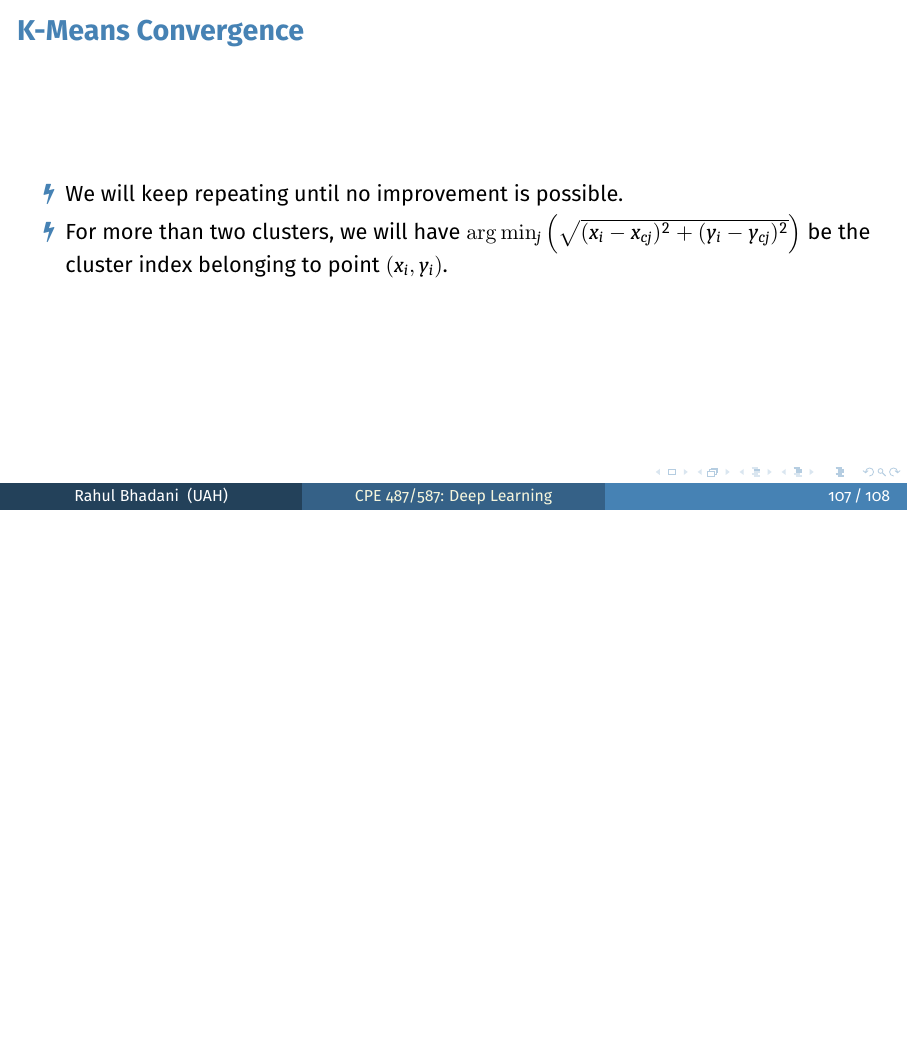
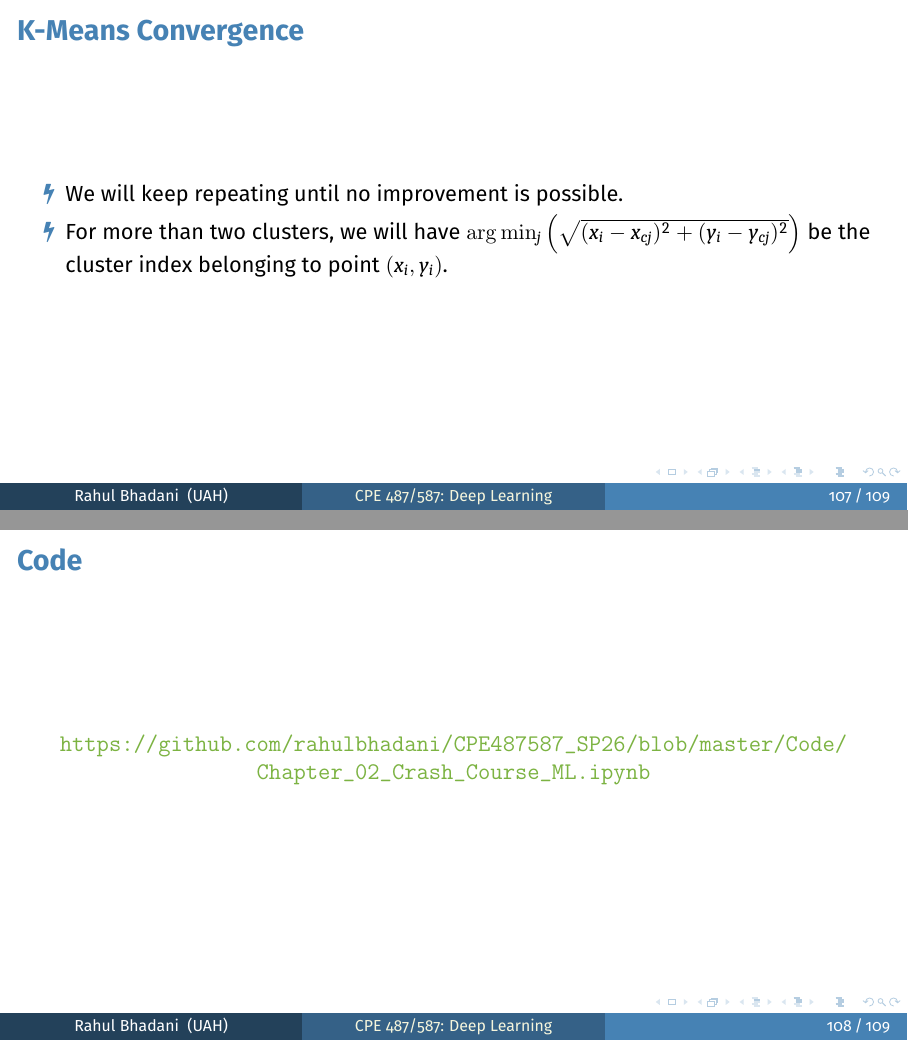
Before and after one commit to rahulbhadani/CPE487587_SP25, LaTeX slides (Lectures/Chapter_02_Crash_Course_ML.tex): page 107 of 108 before the commit and pages 107 and 108 of 109 after it, the two joined at a grey line, the shorter picture padded with empty space. The pictures show the PDF file Lectures/Chapter_02_Crash_Course_ML.pdf that the author committed with the source.

Commit message:
Github link added

```diff
--- a/Lectures/Chapter_02_Crash_Course_ML.tex
+++ b/Lectures/Chapter_02_Crash_Course_ML.tex
@@ -1770,6 +1770,17 @@ However $||\wbf||$ is not convex, so instead we minimize $\cfrac{||\wbf||^2}{2}$
     \end{frame}
 
 
+\begin{frame}{Code}
+
+\begin{center}
+
+\large
+
+\url{https://github.com/rahulbhadani/CPE487587_SP26/blob/master/Code/Chapter_02_Crash_Course_ML.ipynb}
+
+\end{center}
+
+\end{frame}
 
 \begin{frame}
 	\Huge{\centerline{\color{MediumBlue}\textbf{The End}}}
```
Also changed, not shown: Lectures/Chapter_02_Crash_Course_ML.pdf.
